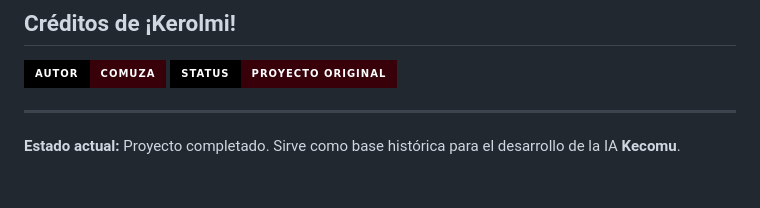
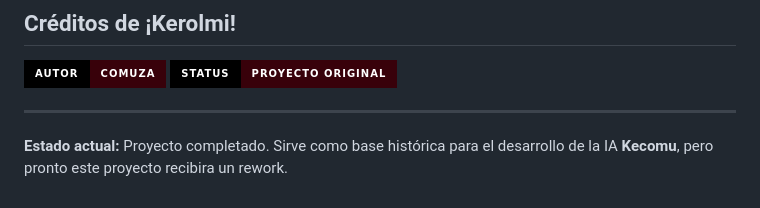
Before and after one commit to Comuza/HistoriasComuza, a Markdown page: README.md, the part around the change. GitHub-like rendering; badges without logos.

```diff
--- a/README.md
+++ b/README.md
@@ -86,4 +86,4 @@ Este proyecto se encuentra bajo licencia MIT.
 
 ---
 
-**Estado actual:** Proyecto completado. Sirve como base histórica para el desarrollo de la IA **Kecomu**.
+**Estado actual:** Proyecto completado. Sirve como base histórica para el desarrollo de la IA **Kecomu**, pero pronto este proyecto recibira un rework.
```
